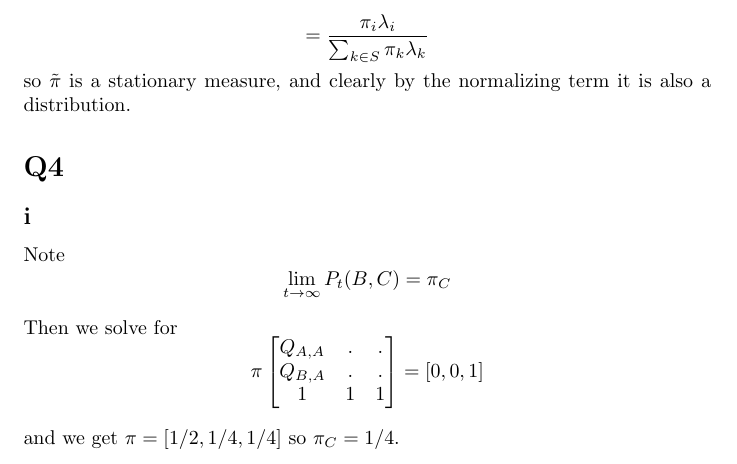
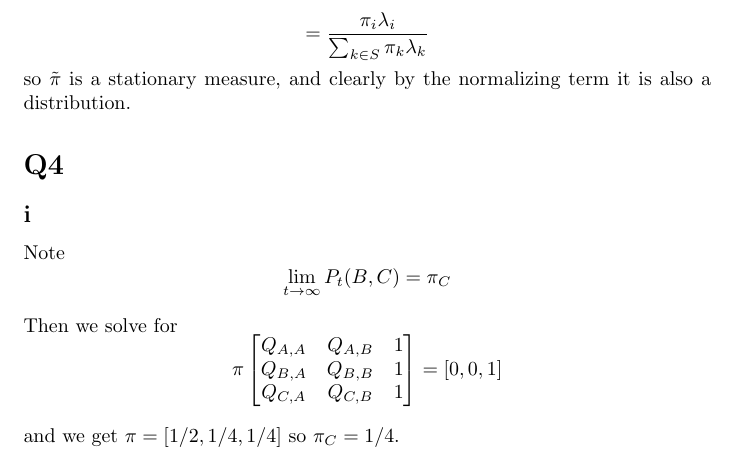
Before and after one commit to mhorowitzgelb/HWSpring2017, a LaTeX problem sheet (Math632/hw13/hw13.tex): part of page 2 of 4, cut so that both start at the same text. Compiled offline with pdfLaTeX.

Commit message:
Fix minor issue if table for q4

```diff
--- a/Math632/hw13/hw13.tex
+++ b/Math632/hw13/hw13.tex
@@ -93,9 +93,9 @@ $$
 Then we solve for
 $$
 \pi \begin{bmatrix}
-Q_{A,A} & . & . \\
-Q_{B,A} & . & . \\
-1 & 1 & 1
+Q_{A,A} & Q_{A,B} & 1 \\
+Q_{B,A} & Q_{B,B} & 1 \\
+Q_{C,A} & Q_{C,B} & 1
 \end{bmatrix}
 = [0, 0, 1]
 $$
```
Also changed, not shown: Math632/hw13/hw13.pdf, 2 other files.
